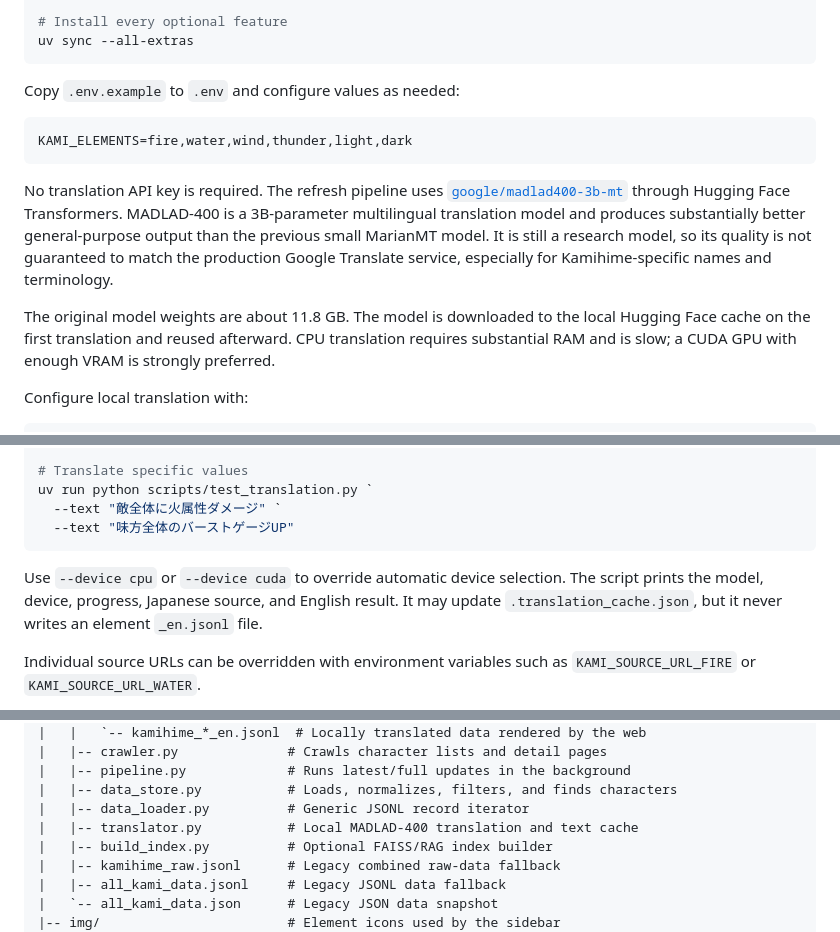
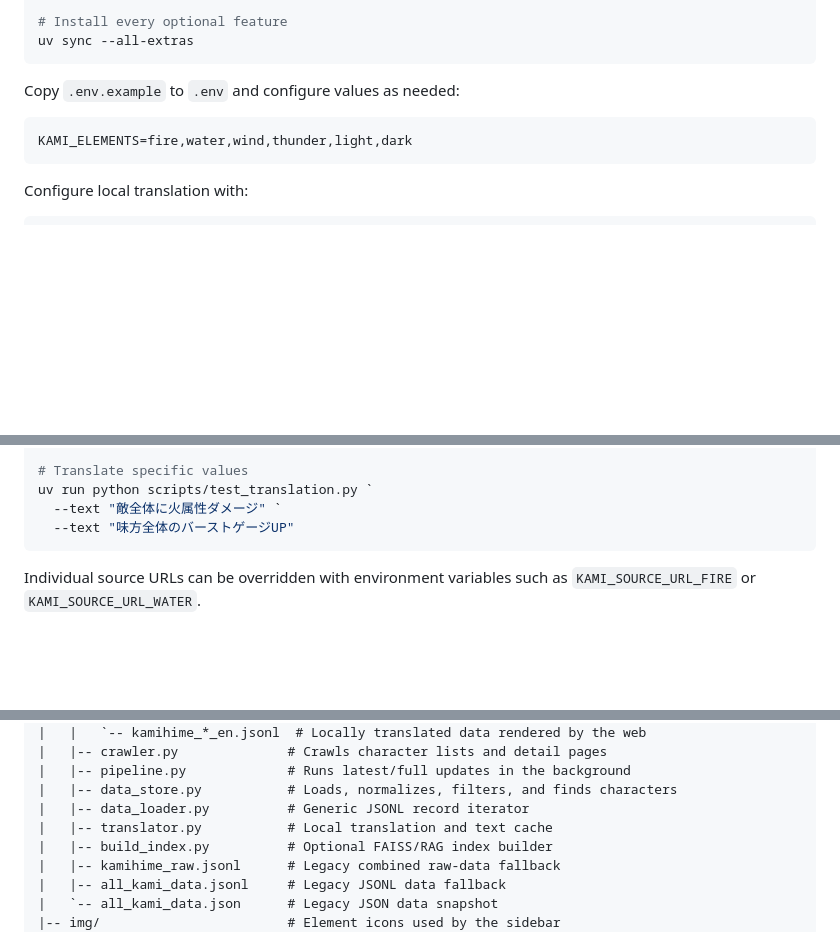
Before and after one commit to DuyEz13/Kamihime-Project-Assistant, a Markdown page: README.md, 3 parts joined by grey strips. Rendered like a GitHub page; blank space fills up the shorter version.

````diff
--- a/README.md
+++ b/README.md
@@ -27,19 +27,6 @@ Copy `.env.example` to `.env` and configure values as needed:
 KAMI_ELEMENTS=fire,water,wind,thunder,light,dark
 ```
 
-No translation API key is required. The refresh pipeline uses
-[`google/madlad400-3b-mt`](https://huggingface.co/google/madlad400-3b-mt)
-through Hugging Face Transformers. MADLAD-400 is a 3B-parameter multilingual
-translation model and produces substantially better general-purpose output
-than the previous small MarianMT model. It is still a research model, so its
-quality is not guaranteed to match the production Google Translate service,
-especially for Kamihime-specific names and terminology.
-
-The original model weights are about 11.8 GB. The model is downloaded to the
-local Hugging Face cache on the first translation and reused afterward. CPU
-translation requires substantial RAM and is slow; a CUDA GPU with enough VRAM
-is strongly preferred.
-
 Configure local translation with:
 
 ```dotenv
@@ -68,11 +55,6 @@ uv run python scripts/test_translation.py `
   --text "敵全体に火属性ダメージ" `
   --text "味方全体のバーストゲージUP"
 ```
-
-Use `--device cpu` or `--device cuda` to override automatic device selection.
-The script prints the model, device, progress, Japanese source, and English
-result. It may update `.translation_cache.json`, but it never writes an element
-`_en.jsonl` file.
 
 Individual source URLs can be overridden with environment variables such as
 `KAMI_SOURCE_URL_FIRE` or `KAMI_SOURCE_URL_WATER`.
@@ -133,7 +115,7 @@ KamiWiki/
 |   |-- pipeline.py             # Runs latest/full updates in the background
 |   |-- data_store.py           # Loads, normalizes, filters, and finds characters
 |   |-- data_loader.py          # Generic JSONL record iterator
-|   |-- translator.py           # Local MADLAD-400 translation and text cache
+|   |-- translator.py           # Local translation and text cache
 |   |-- build_index.py          # Optional FAISS/RAG index builder
 |   |-- kamihime_raw.jsonl      # Legacy combined raw-data fallback
 |   |-- all_kami_data.jsonl     # Legacy JSONL data fallback
````
